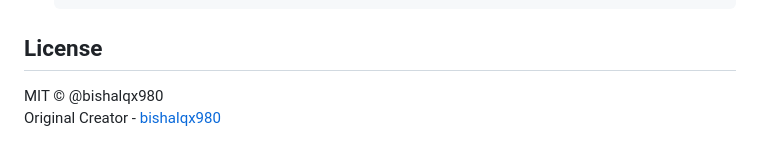
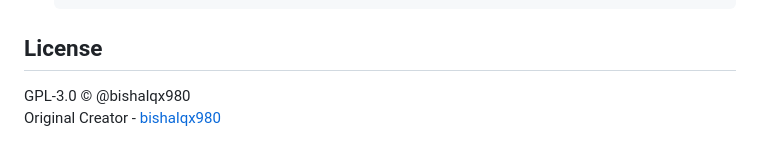
Before and after one commit to bishalqx980/tgbot, a Markdown page: README.md, the part around the change. Drawn GitHub-style; folded sections open.

```diff
--- a/README.md
+++ b/README.md
@@ -85,6 +85,6 @@ This Telegram bot is built using the `python-telegram-bot` library **_version 20
 
 ## License
 
-MIT © @bishalqx980
+GPL-3.0 © @bishalqx980
 <br>
 Original Creator - [bishalqx980](https://t.me/bishalqx980)
```
